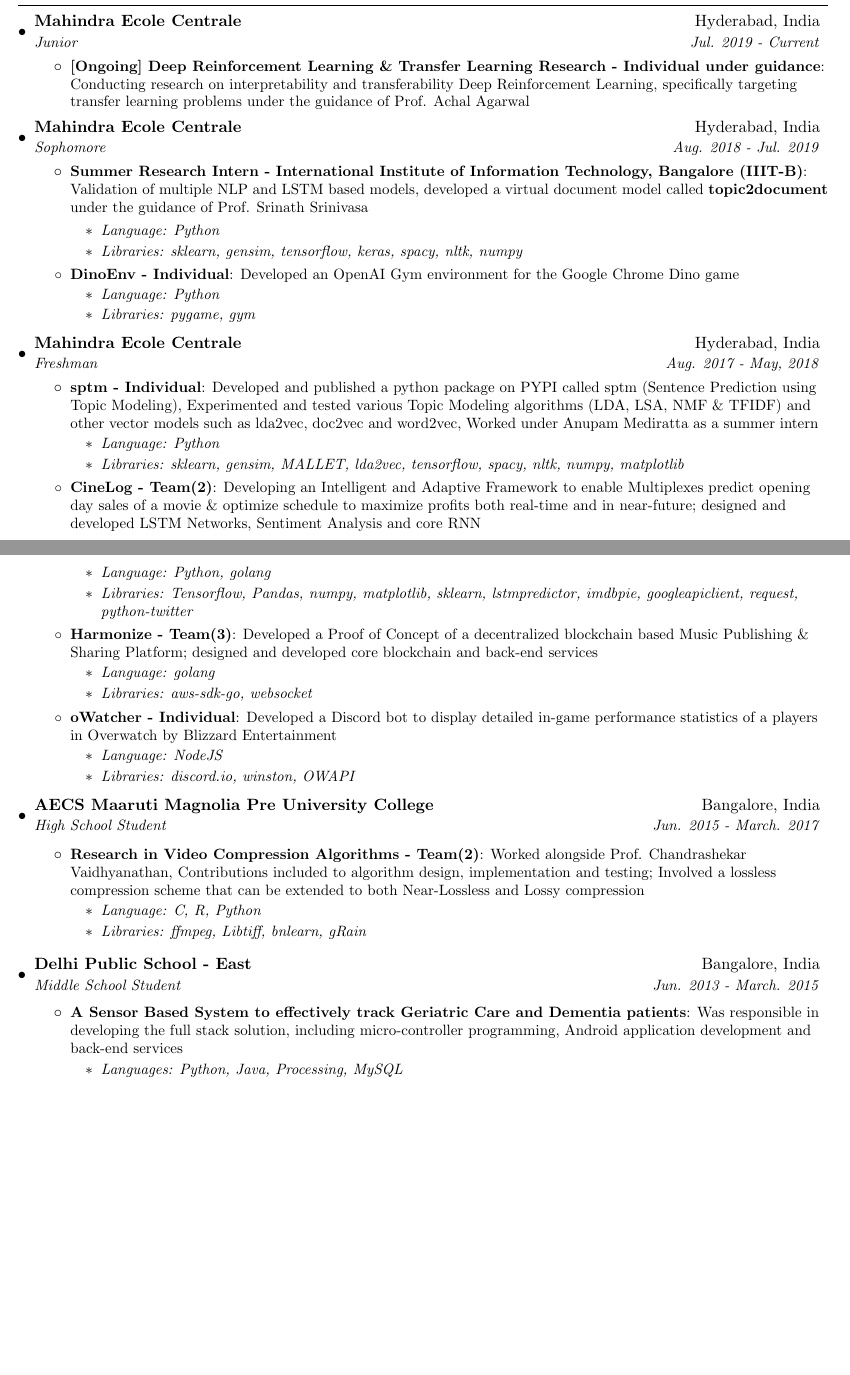
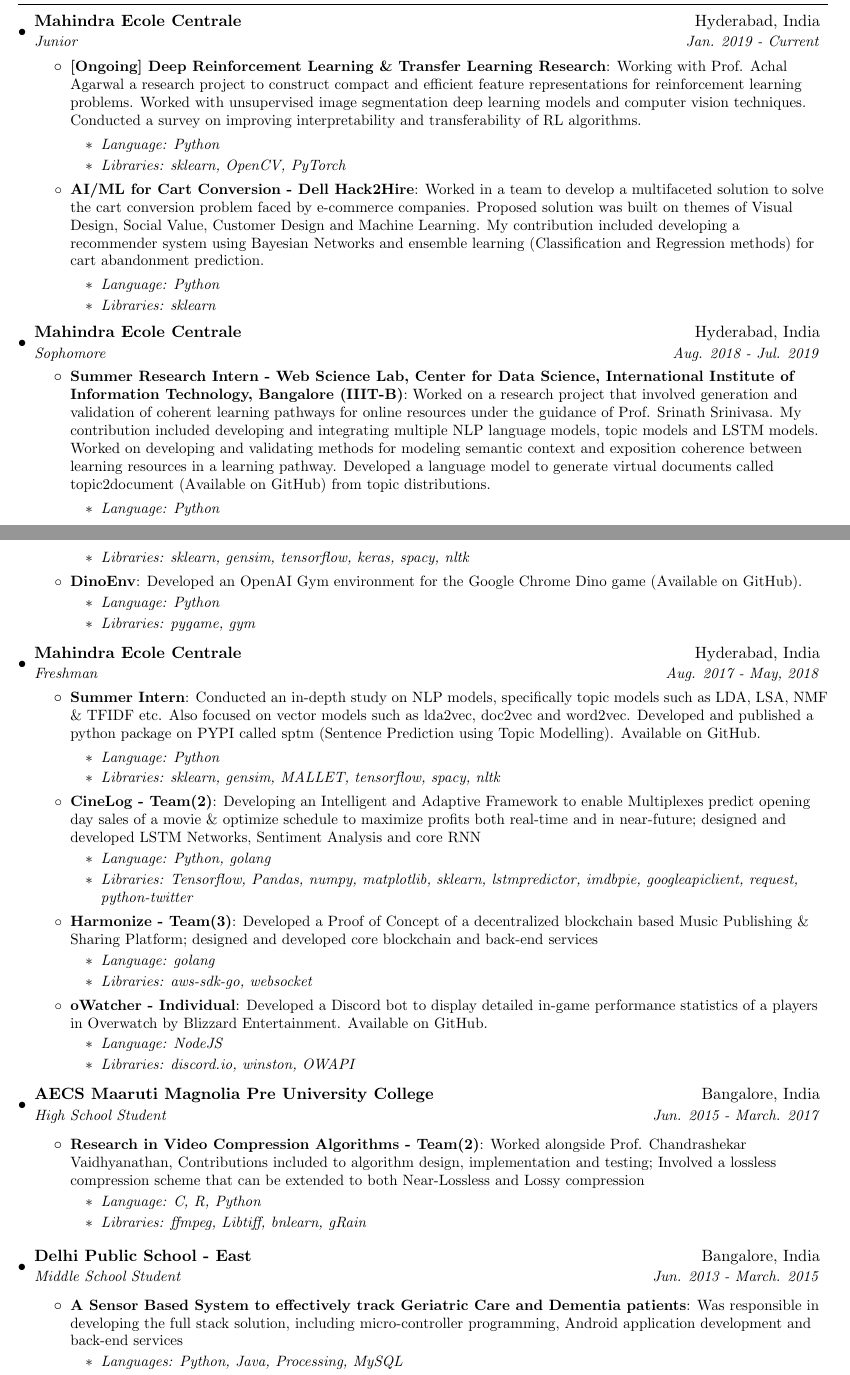
Before and after one commit to Rochan-A/latex-resume, a LaTeX CV (resume.tex): two parts of pages 1 and 2 of 3 before the commit and two parts of pages 1 and 2 of 4 after it, joined at a grey line, cut so that both start at the same text, the shorter picture padded with empty space. Compiled offline with pdfLaTeX.

Commit message:
Updated with Dell results

```diff
--- a/resume.tex
+++ b/resume.tex
@@ -119,16 +119,35 @@
                  \end{itemize}
 		    \resumeItemListEnd
 
+%\section{Research Interests}
+%\small{I am broadly interested in Artificial Intelligence with particular emphasis on Cognitive Modelling and Reinforcement Learning. I am curious to explore and understand the most mesmerizing aspect of human intelligence: our ability to extract and abstract information so rapidly and flexibly by perceiving and interacting with our environment. I like to ask myself questions like, "How do humans infer so much from so little?", "How do we construct causal relationships and abstract concepts?", "What are the underlying principles that enable generalization from very little data?" and so on. I am fascinated to study and take inspiration from human intelligence and apply it to intelligent agents to make them think and respond as humans do.
+%\\
+%In particular, my future research interests are directed towards improving the capabilities of existing intelligent systems in the following three areas: interpretability, transferability, and reasoning. I believe that each of the prior mentioned properties of intelligent systems is very crucial for bridging the gap between machine and human intelligence and for the advancement of artificial general intelligence.}
+
+
 %-----------EXPERIENCE-----------------
 \section{Experience}
 
     \resumeSubHeadingListStart
         \resumeSubheading
         {Mahindra Ecole Centrale}{Hyderabad, India}
-            {Junior}{Jul. 2019 - Current}
+            {Junior}{Jan. 2019 - Current}
             \resumeItemListStart
-                \resumeItem{[Ongoing] Deep Reinforcement Learning \& Transfer Learning Research - Individual under guidance}
-{Conducting research on interpretability and transferability Deep Reinforcement Learning, specifically targeting transfer learning problems under the guidance of Prof. Achal Agarwal}
+                \resumeItem{[Ongoing] Deep Reinforcement Learning \& Transfer Learning Research}
+{Working with Prof. Achal Agarwal a research project to construct compact and efficient feature representations for reinforcement learning problems. Worked with unsupervised image segmentation deep learning models and computer vision techniques. Conducted a survey on improving interpretability and transferability of RL algorithms.
+                    \begin{itemize}
+                        \item \textit{Language: Python}
+                        \item \textit{Libraries: sklearn, OpenCV, PyTorch}
+                    \end{itemize}
+                 }
+
+                \resumeItem{AI/ML for Cart Conversion - Dell Hack2Hire}
+{Worked in a team to develop a multifaceted solution to solve the cart conversion problem faced by e-commerce companies. Proposed solution was built on themes of Visual Design, Social Value, Customer Design and Machine Learning. My contribution included developing a recommender system using Bayesian Networks and ensemble learning (Classification and Regression methods) for cart abandonment prediction.
+                    \begin{itemize}
+                        \item \textit{Language: Python}
+                        \item \textit{Libraries: sklearn}
+                    \end{itemize}
+                 }
             \resumeItemListEnd
 
         \resumeSubheading
@@ -136,16 +155,16 @@
             {Sophomore}{Aug. 2018 - Jul. 2019}
             \resumeItemListStart
 
-                \resumeItem{Summer Research Intern - International Institute of Information Technology, Bangalore (IIIT-B)}
-{Validation of multiple NLP and LSTM based models, developed a virtual document model called \textbf{topic2document} under the guidance of Prof. Srinath Srinivasa
+                \resumeItem{Summer Research Intern - Web Science Lab, Center for Data Science, International Institute of Information Technology, Bangalore (IIIT-B)}
+{Worked on a research project that involved generation and validation of coherent learning pathways for online resources under the guidance of Prof. Srinath Srinivasa. My contribution included developing and integrating multiple NLP language models, topic models and LSTM models. Worked on developing and validating methods for modeling semantic context and exposition coherence between learning resources in a learning pathway. Developed a language model to generate virtual documents called topic2document (Available on GitHub) from topic distributions.
                     \begin{itemize}
                         \item \textit{Language: Python}
-                        \item \textit{Libraries: sklearn, gensim, tensorflow, keras, spacy, nltk, numpy}
+                        \item \textit{Libraries: sklearn, gensim, tensorflow, keras, spacy, nltk}
                     \end{itemize}
 }
 
-                \resumeItem{DinoEnv - Individual}
-                    {Developed an OpenAI Gym environment for the Google Chrome Dino game}
+                \resumeItem{DinoEnv}
+                    {Developed an OpenAI Gym environment for the Google Chrome Dino game (Available on GitHub).}
                     \begin{itemize}
                         \item \textit{Language: Python}
                         \item \textit{Libraries: pygame, gym}
@@ -157,14 +176,15 @@
             {Freshman}{Aug. 2017 - May, 2018}
             \resumeItemListStart
 
-                \resumeItem{sptm - Individual}
-                    {Developed and published a python package on PYPI called sptm (Sentence Prediction using Topic Modeling), Experimented and tested various Topic Modeling algorithms (LDA, LSA, NMF \& TFIDF) and other vector models such as lda2vec, doc2vec and word2vec, Worked under Anupam Mediratta as a summer intern}
+                \resumeItem{Summer Intern}
+{Conducted an in-depth study on NLP models, specifically topic models such as LDA, LSA, NMF \& TFIDF etc. Also focused on vector models such as lda2vec, doc2vec and word2vec. Developed and published a python package on PYPI called sptm (Sentence Prediction using Topic Modelling). Available on GitHub.
                     \begin{itemize}
                         \item \textit{Language: Python}
-                        \item \textit{Libraries: sklearn, gensim, MALLET, lda2vec, tensorflow, spacy, nltk, numpy, matplotlib}
+                        \item \textit{Libraries: sklearn, gensim, MALLET, tensorflow, spacy, nltk}
                     \end{itemize}
+}
 
-                \resumeItem{CineLog - Team(2)}
+                   \resumeItem{CineLog - Team(2)}
                     {Developing an Intelligent and Adaptive Framework to enable Multiplexes predict opening day sales of a movie \& optimize schedule to maximize profits both real-time and in near-future; designed and developed LSTM Networks, Sentiment Analysis and core RNN}
                     \begin{itemize}
                         \item \textit{Language: Python, golang}
@@ -179,7 +199,7 @@
                     \end{itemize}
 
                 \resumeItem{oWatcher - Individual}
-                    {Developed a Discord bot to display detailed in-game performance statistics of a players in Overwatch by Blizzard Entertainment}
+                    {Developed a Discord bot to display detailed in-game performance statistics of a players in Overwatch by Blizzard Entertainment. Available on GitHub.}
                     \begin{itemize}
                         \item \textit{Language: NodeJS}
                         \item \textit{Libraries: discord.io, winston, OWAPI}
```
Also changed, not shown: resume.pdf, resume.tex (7 more changed lines).
